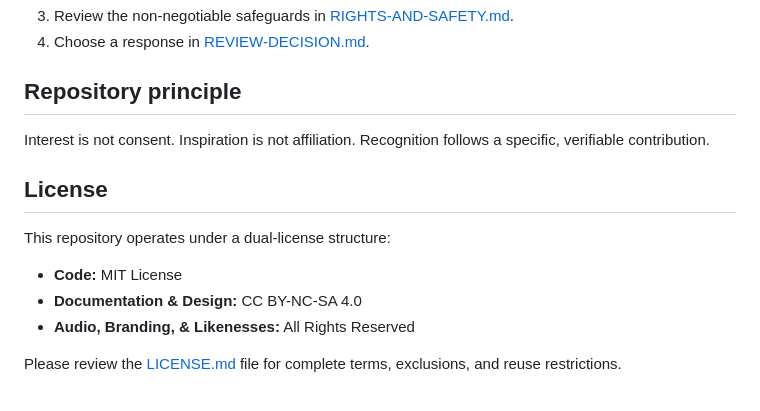
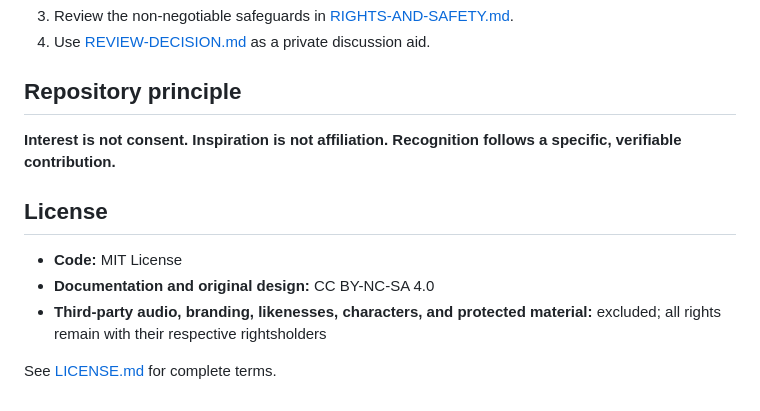
Before and after one commit to ibloud/inpatient-corridors-review, a Markdown page: README.md, the part around one of its changes. Rendered like a GitHub page.

```diff
--- a/README.md
+++ b/README.md
@@ -61,16 +63,14 @@ See also [AWARD-STRATEGY.md](AWARD-STRATEGY.md), [PROJECT-BRIEF.md](PROJECT-BRIE
 3. Review the non-negotiable safeguards in [RIGHTS-AND-SAFETY.md](RIGHTS-AND-SAFETY.md).
-4. Choose a response in [REVIEW-DECISION.md](REVIEW-DECISION.md).
+4. Use [REVIEW-DECISION.md](REVIEW-DECISION.md) as a private discussion aid.
 
 ## Repository principle
 
-Interest is not consent. Inspiration is not affiliation. Recognition follows a specific, verifiable contribution.
+**Interest is not consent. Inspiration is not affiliation. Recognition follows a specific, verifiable contribution.**
 
 ## License
 
-This repository operates under a dual-license structure:
+- **Code:** MIT License
+- **Documentation and original design:** CC BY-NC-SA 4.0
+- **Third-party audio, branding, likenesses, characters, and protected material:** excluded; all rights remain with their respective rightsholders
 
-- **Code:** MIT License
-- **Documentation & Design:** CC BY-NC-SA 4.0
-- **Audio, Branding, & Likenesses:** All Rights Reserved
-
-Please review the [LICENSE.md](LICENSE.md) file for complete terms, exclusions, and reuse restrictions.
+See [LICENSE.md](LICENSE.md) for complete terms.
```
Also changed, not shown: other parts of README.md (+36 -34 lines).
